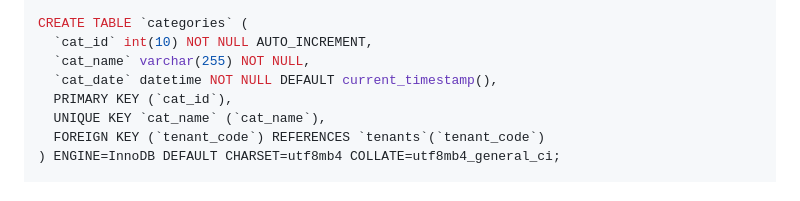
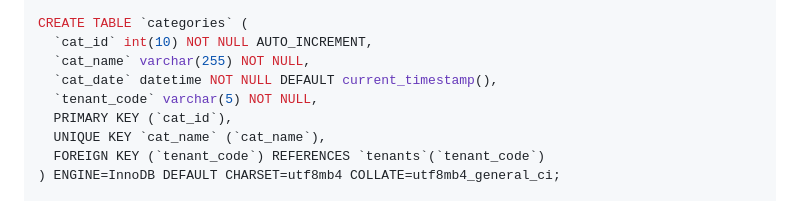
Before and after one commit to Gavoci/NoteStudio, a Markdown page: README.md, the part around the change. Drawn GitHub-style.

```diff
--- a/README.md
+++ b/README.md
@@ -52,6 +52,7 @@ CREATE TABLE `categories` (
   `cat_id` int(10) NOT NULL AUTO_INCREMENT,
   `cat_name` varchar(255) NOT NULL,
   `cat_date` datetime NOT NULL DEFAULT current_timestamp(),
+  `tenant_code` varchar(5) NOT NULL,
   PRIMARY KEY (`cat_id`),
   UNIQUE KEY `cat_name` (`cat_name`),
   FOREIGN KEY (`tenant_code`) REFERENCES `tenants`(`tenant_code`)
```
